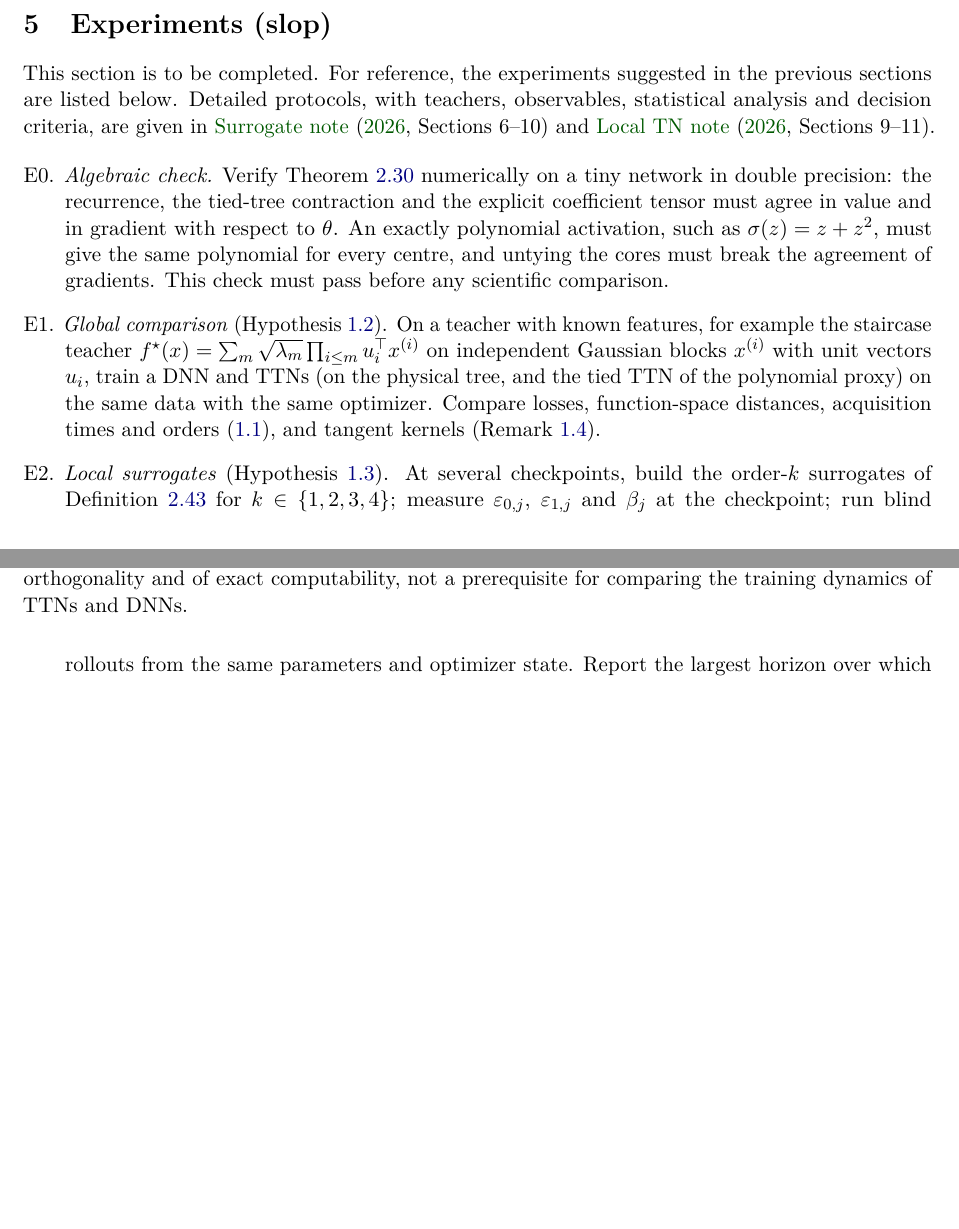
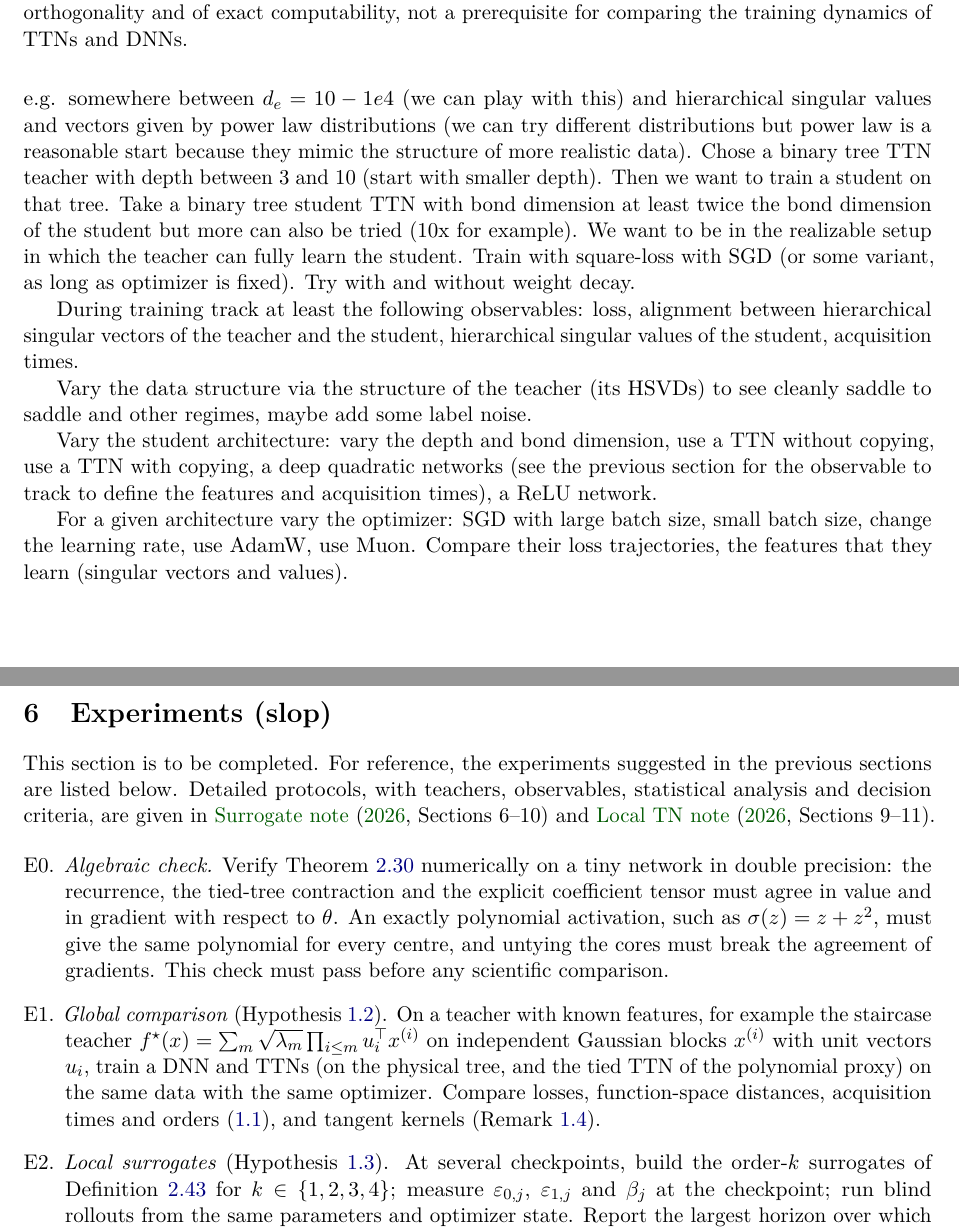
Before and after one commit to gcorlouer/tensor_surrogate, a LaTeX paper (agent_folder/ttns_surrogate.tex): two parts of pages 48 and 49 of 52 before the commit and two parts of pages 49 and 50 of 53 after it, joined at a grey line, cut so that both start at the same text, the shorter picture padded with empty space. Compiled offline with pdfLaTeX.

Commit message:
wrote experiment sectin

```diff
--- a/agent_folder/ttns_surrogate.tex
+++ b/agent_folder/ttns_surrogate.tex
@@ -1450,3 +1461,18 @@ The methodological conclusion is two-tiered. Experiments should start with the p
+An example of a setup to start with. Consider some input data sampled from a gaussian with some covariance matrix $\Sigma_x$. Generically $\Sigma_x$ is not necessarily invertible (we can start with the identity and change this). For a start, we consider a teacher matrix TTN with bond dimension e.g. somewhere between $d_e=10-1e4$ (we can play with this) and hierarchical singular values and vectors given by power law distributions (we can try different distributions but power law is a reasonable start because they mimic the structure of more realistic data). Chose a binary tree TTN teacher with depth between 3 and 10 (start with smaller depth). Then we want to train a student on that tree. Take a binary tree student TTN with bond dimension at least twice the bond dimension of the student but more can also be tried (10x for example). We want to be in the realizable setup in which the teacher can fully learn the student. Train with square-loss with SGD (or some variant, as long as optimizer is fixed). Try with and without weight decay.
+
+During training track at least the following observables: loss, alignment between hierarchical singular vectors of the teacher and the student, hierarchical singular values of the student, acquisition times.
+
+Vary the data structure via the structure of the teacher (its HSVDs) to see cleanly saddle to saddle and other regimes, maybe add some label noise.
+
+Vary the student architecture: vary the depth and bond dimension, use a TTN without copying, use a TTN with copying, a deep quadratic networks (see the previous section for the observable to track to define the features and acquisition times), a ReLU network.
+
+For a given architecture vary the optimizer: SGD with large batch size, small batch size, change the learning rate, use AdamW, use Muon. Compare their loss trajectories, the features that they learn (singular vectors and values).
+
+
+
+%======================================================================
+
+
 %======================================================================
 \section{Experiments (slop)}\label{sec:experiments}
 %======================================================================
```
Also changed, not shown: agent_folder/ttns_surrogate.pdf, agent_folder/ttns_surrogate.tex (11 more changed lines), 6 other files.
